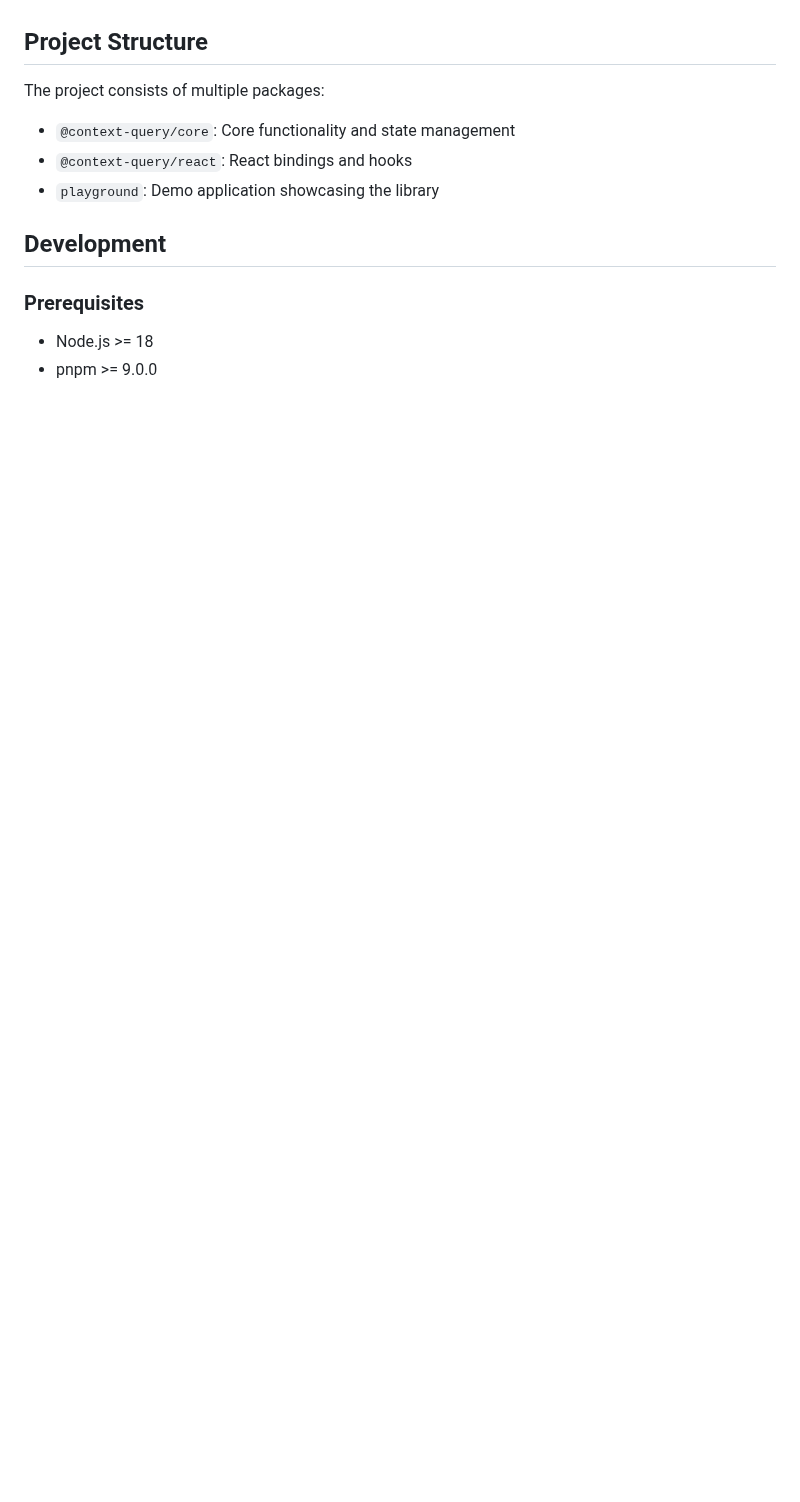
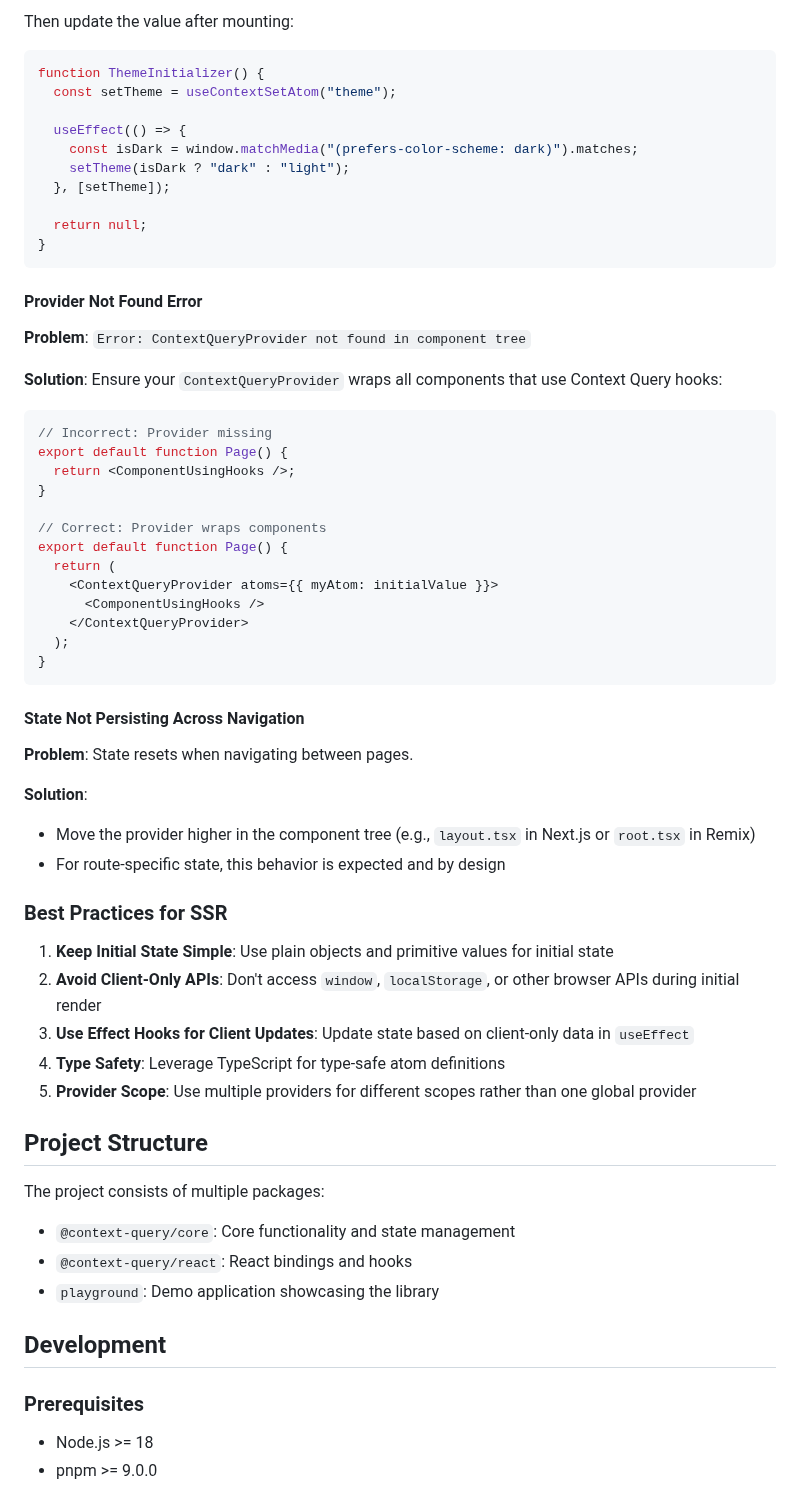
Before and after one commit to load28/context-query, a Markdown page: README.md, the part around one of its changes. Drawn GitHub-style; blank space fills up the shorter version.

````diff
--- a/README.md
+++ b/README.md
@@ -326,3 +472,56 @@ Each provider maintains its own state, so changing one counter won't affect the
+Then update the value after mounting:
+
+```tsx
+function ThemeInitializer() {
+  const setTheme = useContextSetAtom("theme");
+
+  useEffect(() => {
+    const isDark = window.matchMedia("(prefers-color-scheme: dark)").matches;
+    setTheme(isDark ? "dark" : "light");
+  }, [setTheme]);
+
+  return null;
+}
+```
+
+#### Provider Not Found Error
+
+**Problem**: `Error: ContextQueryProvider not found in component tree`
+
+**Solution**: Ensure your `ContextQueryProvider` wraps all components that use Context Query hooks:
+
+```tsx
+// Incorrect: Provider missing
+export default function Page() {
+  return <ComponentUsingHooks />;
+}
+
+// Correct: Provider wraps components
+export default function Page() {
+  return (
+    <ContextQueryProvider atoms={{ myAtom: initialValue }}>
+      <ComponentUsingHooks />
+    </ContextQueryProvider>
+  );
+}
+```
+
+#### State Not Persisting Across Navigation
+
+**Problem**: State resets when navigating between pages.
+
+**Solution**:
+- Move the provider higher in the component tree (e.g., `layout.tsx` in Next.js or `root.tsx` in Remix)
+- For route-specific state, this behavior is expected and by design
+
+### Best Practices for SSR
+
+1. **Keep Initial State Simple**: Use plain objects and primitive values for initial state
+2. **Avoid Client-Only APIs**: Don't access `window`, `localStorage`, or other browser APIs during initial render
+3. **Use Effect Hooks for Client Updates**: Update state based on client-only data in `useEffect`
+4. **Type Safety**: Leverage TypeScript for type-safe atom definitions
+5. **Provider Scope**: Use multiple providers for different scopes rather than one global provider
+
 ## Project Structure
 
 The project consists of multiple packages:
````
Also changed, not shown: other parts of README.md (+146 -0 lines).
